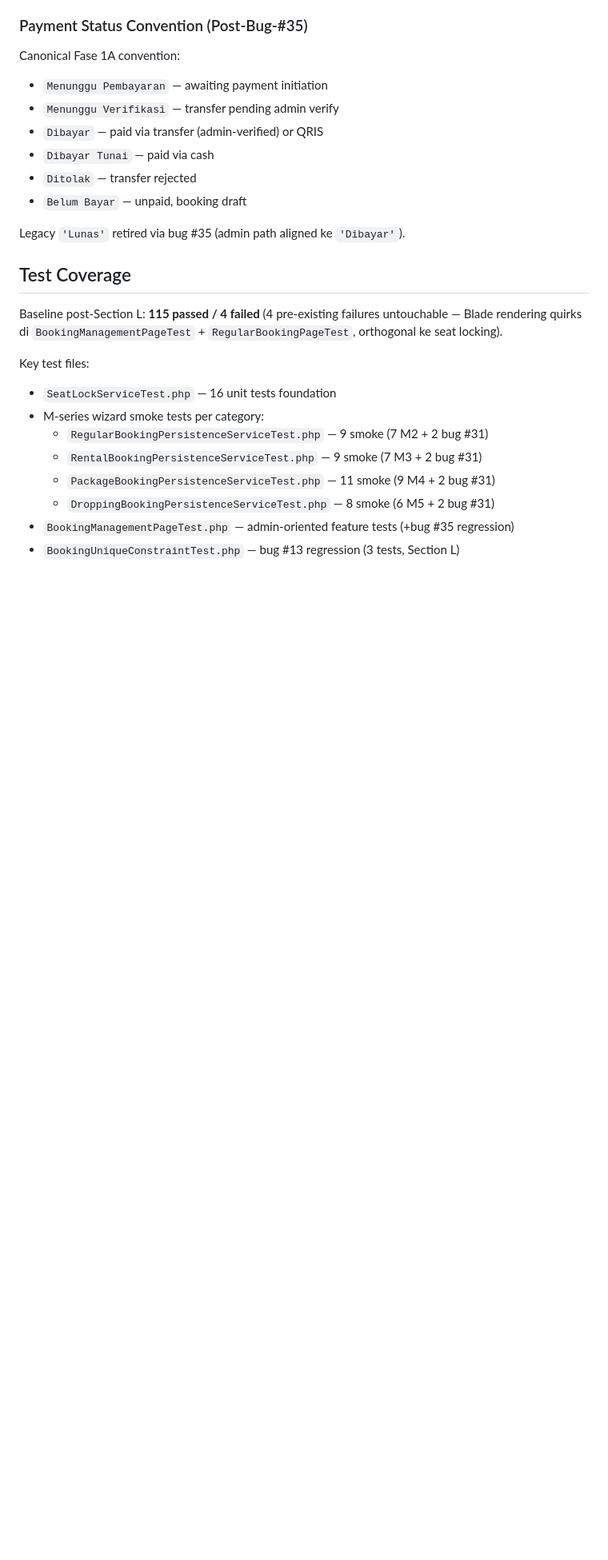
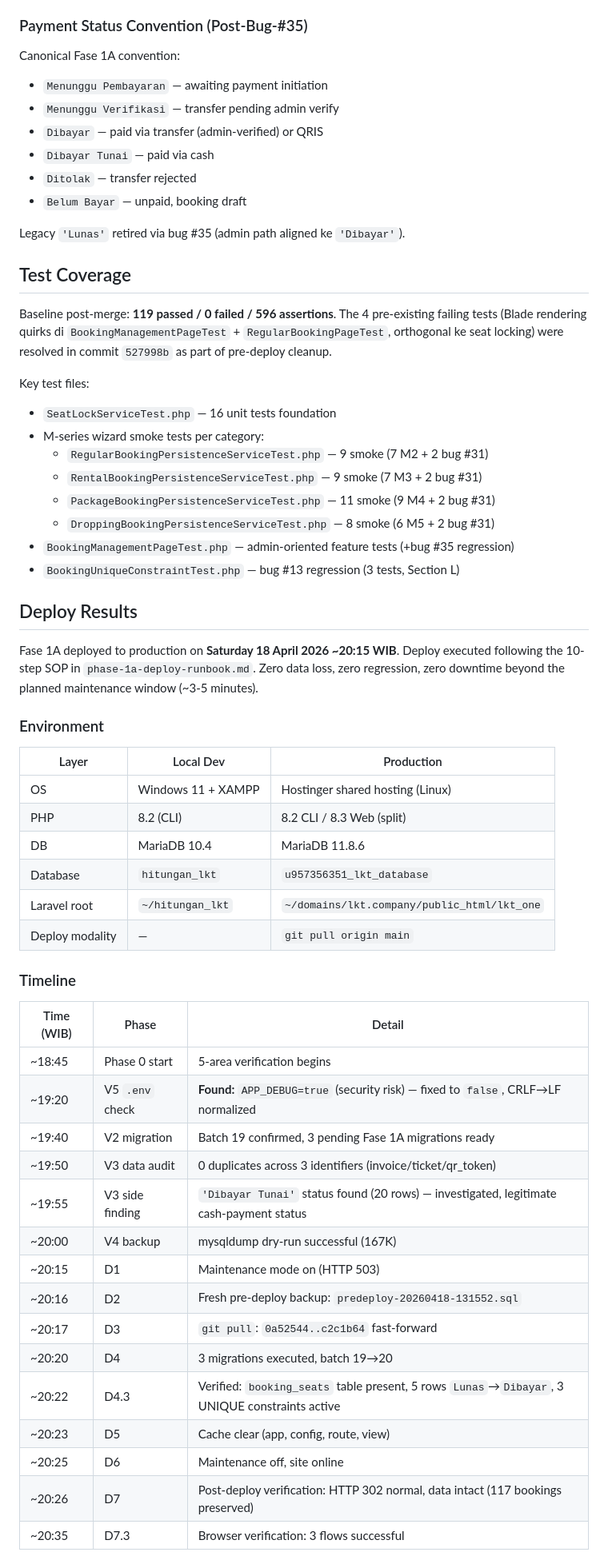
Before and after one commit to nerry21/lkt_one, a Markdown page: docs/phase-1a-summary.md, the part around one of its changes. Shown at 80% size. Drawn GitHub-style; blank space fills up the shorter version.

```diff
--- a/docs/phase-1a-summary.md
+++ b/docs/phase-1a-summary.md
@@ -66,7 +66,7 @@ Legacy `'Lunas'` retired via bug #35 (admin path aligned ke `'Dibayar'`).
 
 ## Test Coverage
 
-Baseline post-Section L: **115 passed / 4 failed** (4 pre-existing failures untouchable — Blade rendering quirks di `BookingManagementPageTest` + `RegularBookingPageTest`, orthogonal ke seat locking).
+Baseline post-merge: **119 passed / 0 failed / 596 assertions**. The 4 pre-existing failing tests (Blade rendering quirks di `BookingManagementPageTest` + `RegularBookingPageTest`, orthogonal ke seat locking) were resolved in commit `527998b` as part of pre-deploy cleanup.
 
 Key test files:
 - `SeatLockServiceTest.php` — 16 unit tests foundation
@@ -77,3 +77,39 @@ Key test files:
   - `DroppingBookingPersistenceServiceTest.php` — 8 smoke (6 M5 + 2 bug #31)
 - `BookingManagementPageTest.php` — admin-oriented feature tests (+bug #35 regression)
 - `BookingUniqueConstraintTest.php` — bug #13 regression (3 tests, Section L)
+
+## Deploy Results
+
+Fase 1A deployed to production on **Saturday 18 April 2026 ~20:15 WIB**. Deploy executed following the 10-step SOP in `phase-1a-deploy-runbook.md`. Zero data loss, zero regression, zero downtime beyond the planned maintenance window (~3-5 minutes).
+
+### Environment
+
+| Layer | Local Dev | Production |
+|---|---|---|
+| OS | Windows 11 + XAMPP | Hostinger shared hosting (Linux) |
+| PHP | 8.2 (CLI) | 8.2 CLI / 8.3 Web (split) |
+| DB | MariaDB 10.4 | MariaDB 11.8.6 |
+| Database | `hitungan_lkt` | `u957356351_lkt_database` |
+| Laravel root | `~/hitungan_lkt` | `~/domains/lkt.company/public_html/lkt_one` |
+| Deploy modality | — | `git pull origin main` |
+
+### Timeline
+
+| Time (WIB) | Phase | Detail |
+|---|---|---|
+| ~18:45 | Phase 0 start | 5-area verification begins |
+| ~19:20 | V5 `.env` check | **Found:** `APP_DEBUG=true` (security risk) — fixed to `false`, CRLF→LF normalized |
+| ~19:40 | V2 migration | Batch 19 confirmed, 3 pending Fase 1A migrations ready |
+| ~19:50 | V3 data audit | 0 duplicates across 3 identifiers (invoice/ticket/qr_token) |
+| ~19:55 | V3 side finding | `'Dibayar Tunai'` status found (20 rows) — investigated, legitimate cash-payment status |
+| ~20:00 | V4 backup | mysqldump dry-run successful (167K) |
+| ~20:15 | D1 | Maintenance mode on (HTTP 503) |
+| ~20:16 | D2 | Fresh pre-deploy backup: `predeploy-20260418-131552.sql` |
+| ~20:17 | D3 | `git pull`: `0a52544..c2c1b64` fast-forward |
+| ~20:20 | D4 | 3 migrations executed, batch 19→20 |
+| ~20:22 | D4.3 | Verified: `booking_seats` table present, 5 rows `Lunas`→`Dibayar`, 3 UNIQUE constraints active |
+| ~20:23 | D5 | Cache clear (app, config, route, view) |
+| ~20:25 | D6 | Maintenance off, site online |
+| ~20:26 | D7 | Post-deploy verification: HTTP 302 normal, data intact (117 bookings preserved) |
+| ~20:35 | D7.3 | Browser verification: 3 flows successful |
+
```
Also changed, not shown: other parts of docs/phase-1a-summary.md (+54 -5 lines).
